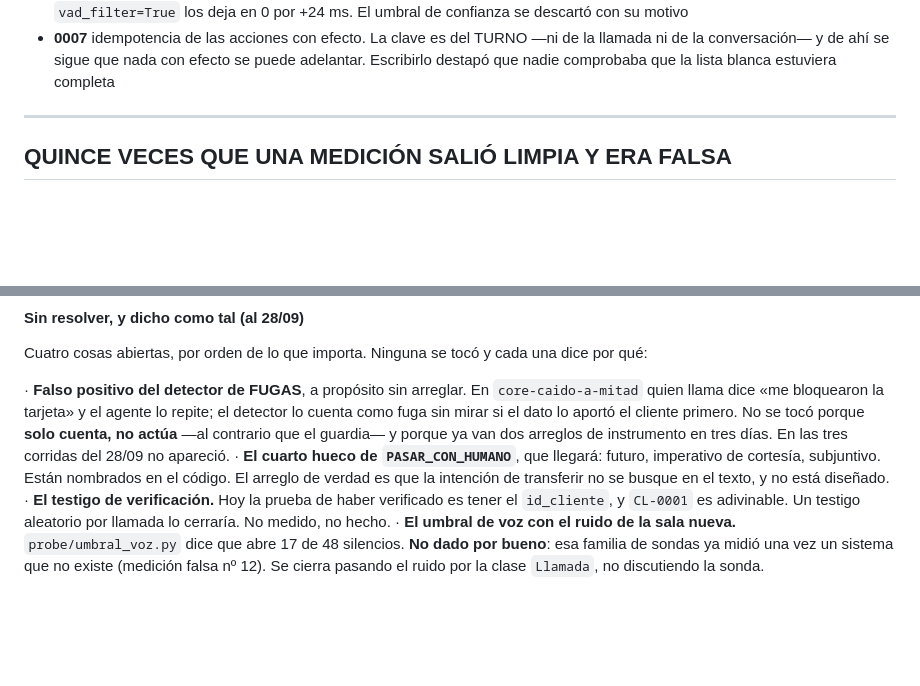
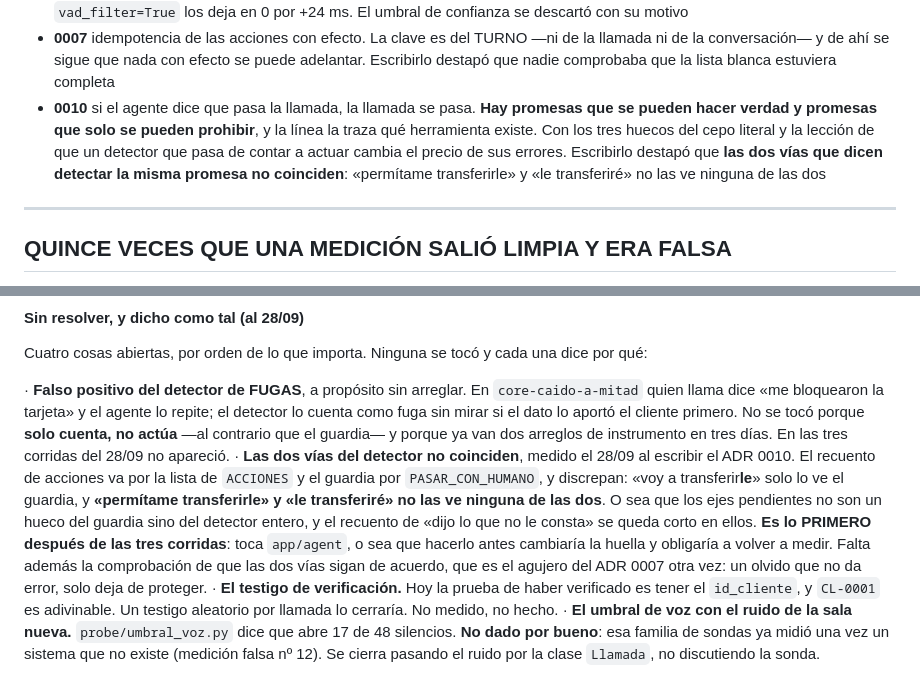
Before and after one commit to acromaticodiego/banking-voice-agent, a Markdown page: CLAUDE.md, 2 parts joined by grey strips. Drawn GitHub-style; blank space fills up the shorter version.

```diff
--- a/CLAUDE.md
+++ b/CLAUDE.md
@@ -659,6 +659,13 @@ medir: cualquier cambio a partir de esa fecha está informado por el resultado.
   de la llamada ni de la conversación— y de ahí se sigue que nada con efecto
   se puede adelantar. Escribirlo destapó que nadie comprobaba que la lista
   blanca estuviera completa
+- **0010** si el agente dice que pasa la llamada, la llamada se pasa. **Hay
+  promesas que se pueden hacer verdad y promesas que solo se pueden prohibir**,
+  y la línea la traza qué herramienta existe. Con los tres huecos del cepo
+  literal y la lección de que un detector que pasa de contar a actuar cambia el
+  precio de sus errores. Escribirlo destapó que **las dos vías que dicen
+  detectar la misma promesa no coinciden**: «permítame transferirle» y «le
+  transferiré» no las ve ninguna de las dos
 
 ---
 
@@ -1444,9 +1451,17 @@ dice por qué:
     cliente primero. No se tocó porque **solo cuenta, no actúa** —al contrario
     que el guardia— y porque ya van dos arreglos de instrumento en tres días. En
     las tres corridas del 28/09 no apareció.
-  · **El cuarto hueco de `PASAR_CON_HUMANO`**, que llegará: futuro, imperativo de
-    cortesía, subjuntivo. Están nombrados en el código. El arreglo de verdad es
-    que la intención de transferir no se busque en el texto, y no está diseñado.
+  · **Las dos vías del detector no coinciden**, medido el 28/09 al escribir el
+    ADR 0010. El recuento de acciones va por la lista de `ACCIONES` y el guardia
+    por `PASAR_CON_HUMANO`, y discrepan: «voy a transferir**le**» solo lo ve el
+    guardia, y **«permítame transferirle» y «le transferiré» no las ve ninguna de
+    las dos**. O sea que los ejes pendientes no son un hueco del guardia sino del
+    detector entero, y el recuento de «dijo lo que no le consta» se queda corto
+    en ellos. **Es lo PRIMERO después de las tres corridas**: toca `app/agent`, o
+    sea que hacerlo antes cambiaría la huella y obligaría a volver a medir.
+    Falta además la comprobación de que las dos vías sigan de acuerdo, que es el
+    agujero del ADR 0007 otra vez: un olvido que no da error, solo deja de
+    proteger.
   · **El testigo de verificación.** Hoy la prueba de haber verificado es tener el
     `id_cliente`, y `CL-0001` es adivinable. Un testigo aleatorio por llamada lo
     cerraría. No medido, no hecho.
```
Also changed, not shown: docs/adr/0010-si-el-agente-dice-que-pasa-la-llamada-la-llamada-se-pasa.md (added, +280 -0 lines).
